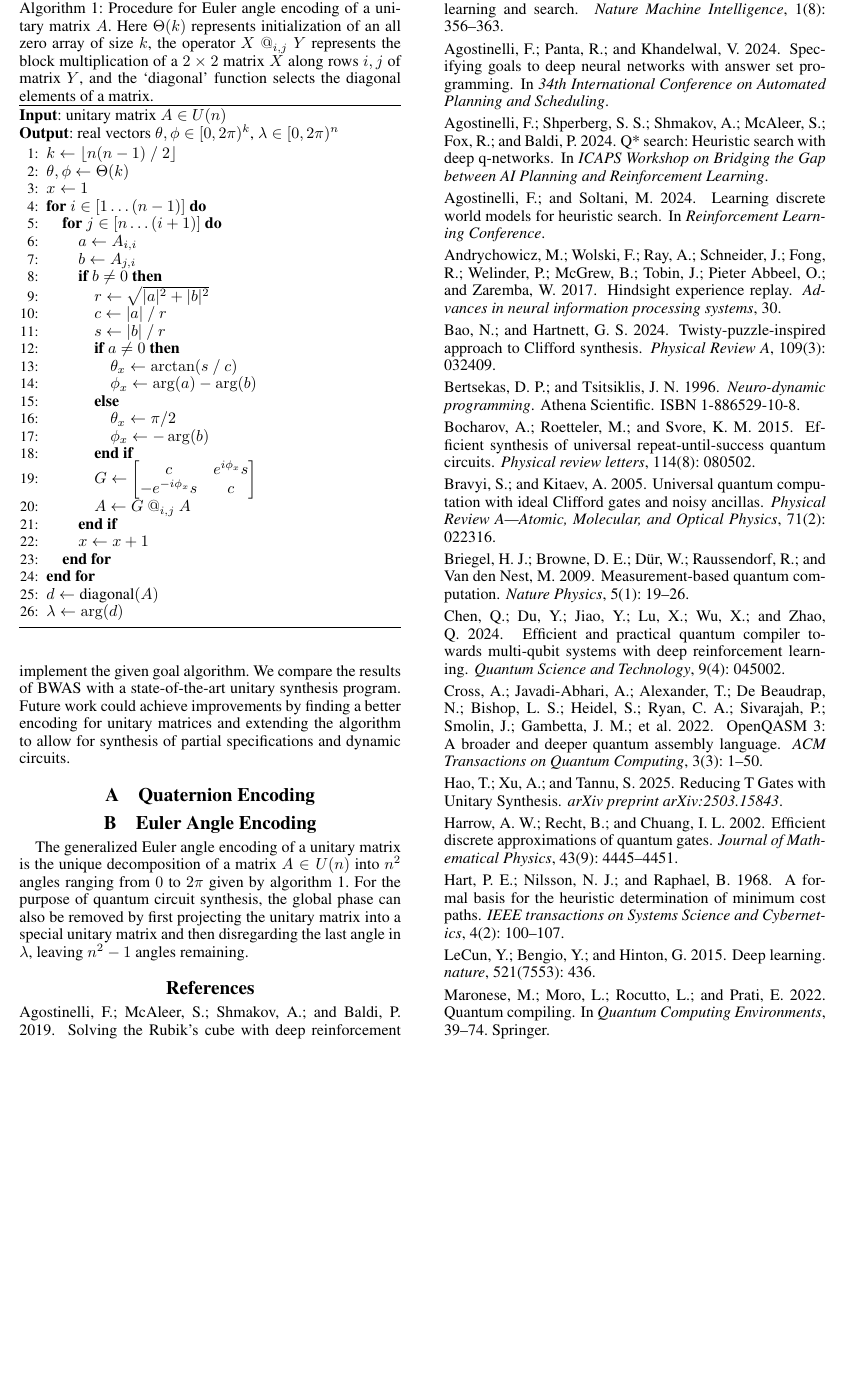
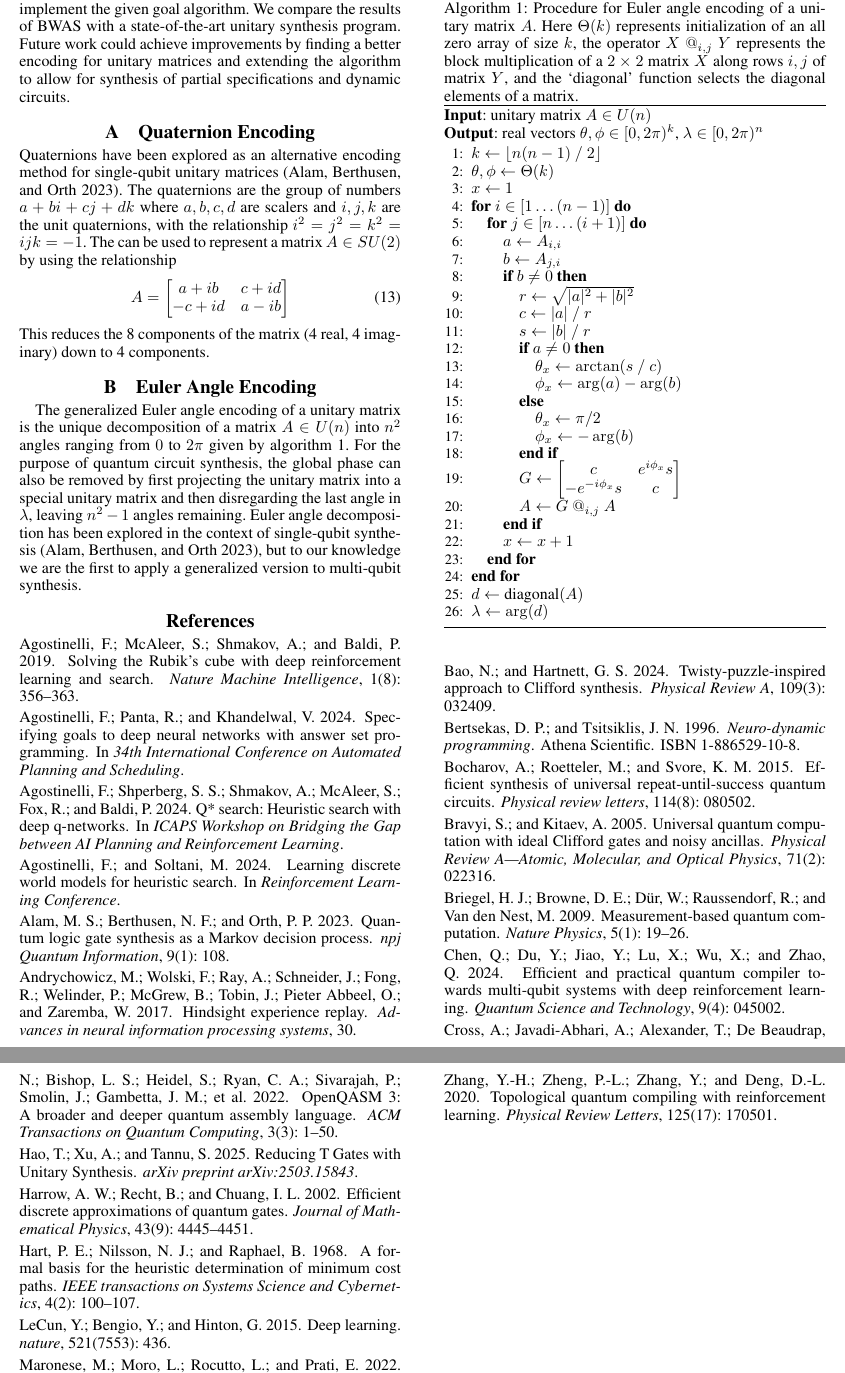
Before and after one commit to ian-turner/qc-icaps26, a LaTeX paper (main.tex): part of page 6 of 7 before the commit and two parts of pages 6 and 7 of 7 after it, the two joined at a grey line, cut so that both start at the same text, the shorter picture padded with empty space. Compiled offline with pdfLaTeX.

Commit message:
appendix

```diff
--- a/main.tex
+++ b/main.tex
@@ -654,6 +653,18 @@ and extending the algorithm to allow for synthesis of partial specifications and
 \section{Quaternion Encoding}
 
 
+Quaternions have been explored as an alternative encoding method for single-qubit unitary matrices \cite{alam2023quantum}.
+The quaternions are the group of numbers $a+bi+cj+dk$ where $a,b,c,d$ are scalers and $i,j,k$ are the
+unit quaternions, with the relationship $i^2=j^2=k^2=ijk=-1$.
+The can be used to represent a matrix $A \in SU(2)$ by using the relationship
+\begin{equation}
+	A =
+	\begin{bmatrix}
+		a+ib & c+id \\
+		-c+id & a-ib
+	\end{bmatrix}
+\end{equation}
+This reduces the 8 components of the matrix (4 real, 4 imaginary) down to 4 components.
 
 
 \section{Euler Angle Encoding}
@@ -706,6 +717,8 @@ The generalized Euler angle encoding of a unitary matrix is the unique decomposi
 of a matrix $A \in U(n)$ into $n^2$ angles ranging from $0$ to $2\pi$ given by algorithm \ref{alg:euler}.
 For the purpose of quantum circuit synthesis, the global phase can also be removed by first projecting the unitary
 matrix into a special unitary matrix and then disregarding the last angle in $\lambda$, leaving $n^2-1$ angles remaining.
+Euler angle decomposition has been explored in the context of single-qubit synthesis \cite{alam2023quantum},
+but to our knowledge we are the first to apply a generalized version to multi-qubit synthesis.
 
 
 
```
Also changed, not shown: main.tex (3 more changed lines).
